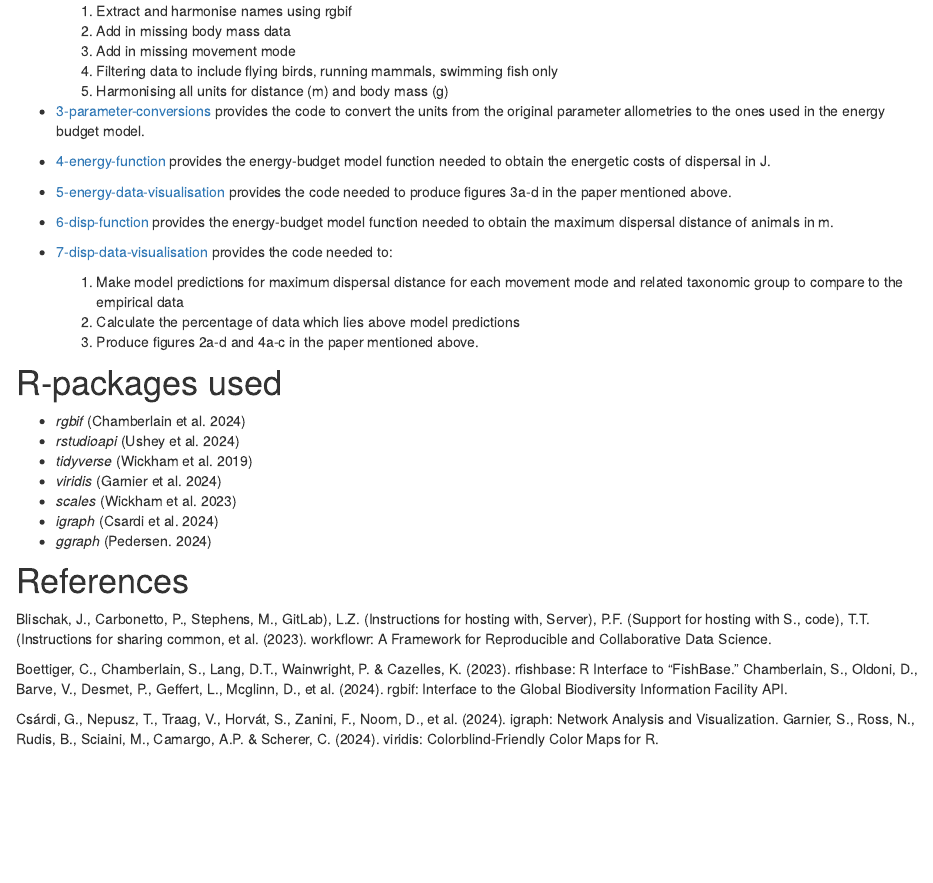
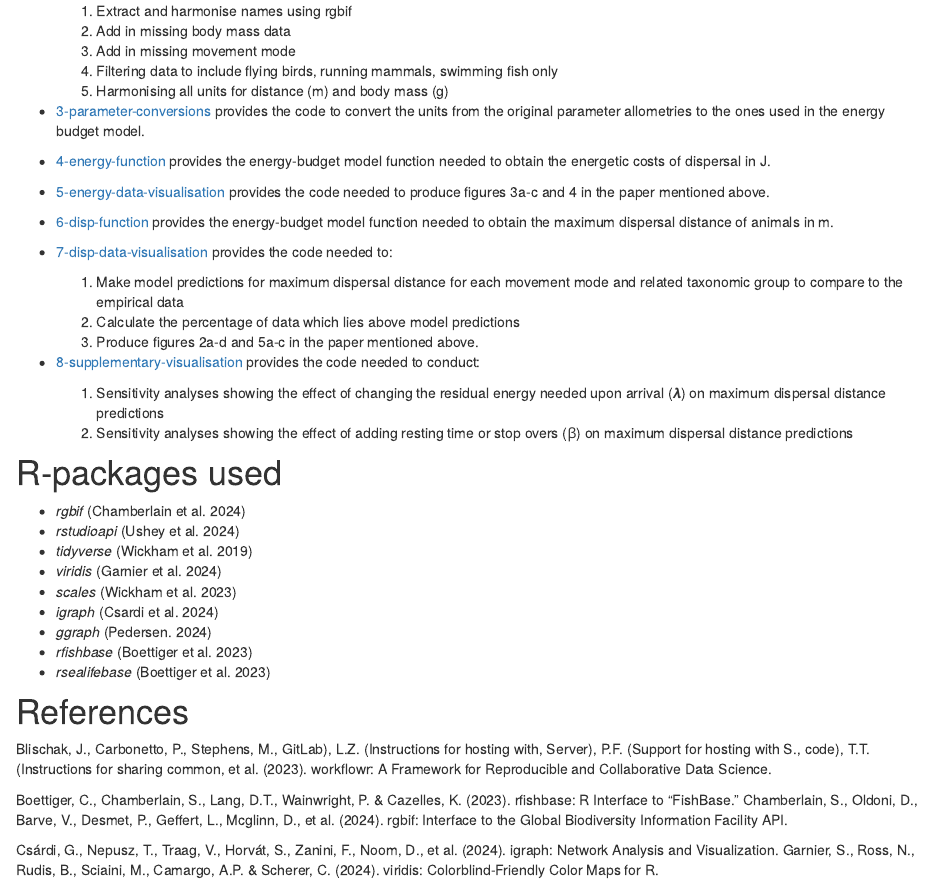
Before and after one commit to biowilks/Energy-Budget-Dispersal-Model, an R Markdown document (analysis/about.Rmd): the page in a window 1100 px wide, from 810 px down. Rendered offline with R 4.5, knitr and Pandoc, with nearby package versions; drawn as R Markdown's standard HTML page in place of the format the file asks for.

Commit message:
wflow_publish("analysis/about.Rmd")

```diff
--- a/analysis/about.Rmd
+++ b/analysis/about.Rmd
@@ -53,15 +53,18 @@ The model outputs and transformed maximum dispersal distance data is provided in
 
 - [4-energy-function](https://github.com/biowilks/Energy-Budget-Model/blob/master/code/4-energy-function.R) provides the energy-budget model function needed to obtain the energetic costs of dispersal in J.
 
-- [5-energy-data-visualisation](https://github.com/biowilks/Energy-Budget-Model/blob/master/code/5-energy-data-visualisation.R) provides the code needed to produce figures 3a-d in the paper mentioned above.
+- [5-energy-data-visualisation](https://github.com/biowilks/Energy-Budget-Model/blob/master/code/5-energy-data-visualisation.R) provides the code needed to produce figures 3a-c and 4 in the paper mentioned above.
 
 - [6-disp-function](https://github.com/biowilks/Energy-Budget-Model/blob/master/code/6-disp-function.R) provides the energy-budget model function needed to obtain the maximum dispersal distance of animals in m.
 
 - [7-disp-data-visualisation](https://github.com/biowilks/Energy-Budget-Model/blob/master/code/7-disp-data-visualisation.R) provides the code needed to:
 <div class="indent-list"> 1) Make model predictions for maximum dispersal distance for each movement mode and related taxonomic group to compare to the empirical data</div>
 <div class="indent-list"> 2) Calculate the percentage of data which lies above model predictions </div>
-<div class="indent-list"> 3) Produce figures 2a-d and 4a-c in the paper mentioned above.</div>
+<div class="indent-list"> 3) Produce figures 2a-d and 5a-c in the paper mentioned above.</div>
 
+- [8-supplementary-visualisation](https://github.com/biowilks/Energy-Budget-Model/blob/master/code/8-supplementary-visualisation.R) provides the code needed to conduct:
+<div class="indent-list"> 1) Sensitivity analyses showing the effect of changing the residual energy needed upon arrival (𝝀) on maximum dispersal distance predictions </div>
+<div class="indent-list"> 2) Sensitivity analyses showing the effect of adding resting time or stop overs (ꞵ) on maximum dispersal distance predictions </div>
 
 
 # R-packages used
@@ -72,6 +75,8 @@ The model outputs and transformed maximum dispersal distance data is provided in
 - *scales* (Wickham et al. 2023)
 - *igraph* (Csardi et al. 2024)
 - *ggraph* (Pedersen. 2024)
+- *rfishbase* (Boettiger et al. 2023)
+- *rsealifebase* (Boettiger et al. 2023)
 
 # References
 Blischak, J., Carbonetto, P., Stephens, M., GitLab), L.Z. (Instructions for hosting with, Server), P.F. (Support for hosting with S., code), T.T. (Instructions for sharing common, et al. (2023). workflowr: A Framework for Reproducible and Collaborative Data Science.
```
